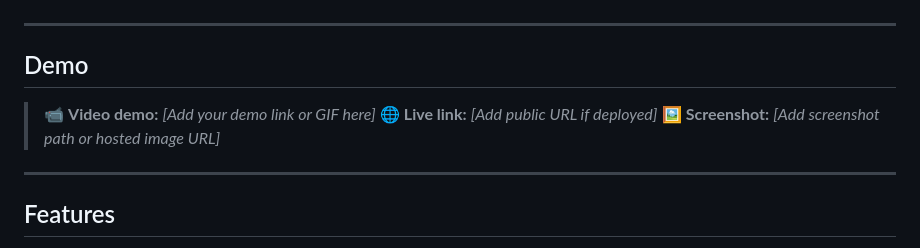
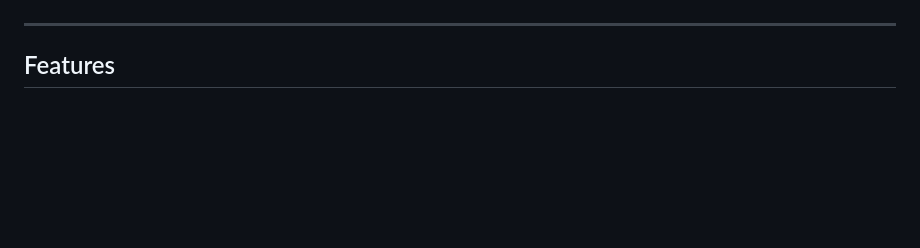
Before and after one commit to mehedihasanmir/realtime-ivr-orchestrator, a Markdown page: README.md, the part around the change. Rendered like a GitHub page; blank space fills up the shorter version.

```diff
--- a/README.md
+++ b/README.md
@@ -26,14 +26,15 @@
 - [License](#license)
 
 ---
-
+<!--
 ## Demo
 
-> 📹 **Video demo:** _[Add your demo link or GIF here]_
-> 🌐 **Live link:** _[Add public URL if deployed]_
-> 🖼️ **Screenshot:** _[Add screenshot path or hosted image URL]_
+> 📹 **Video demo:** _[]_
+> 🌐 **Live link:** _[]_
+> 🖼️ **Screenshot:** _[]_
 
 ---
+ -->
 
 ## Features
 
```
